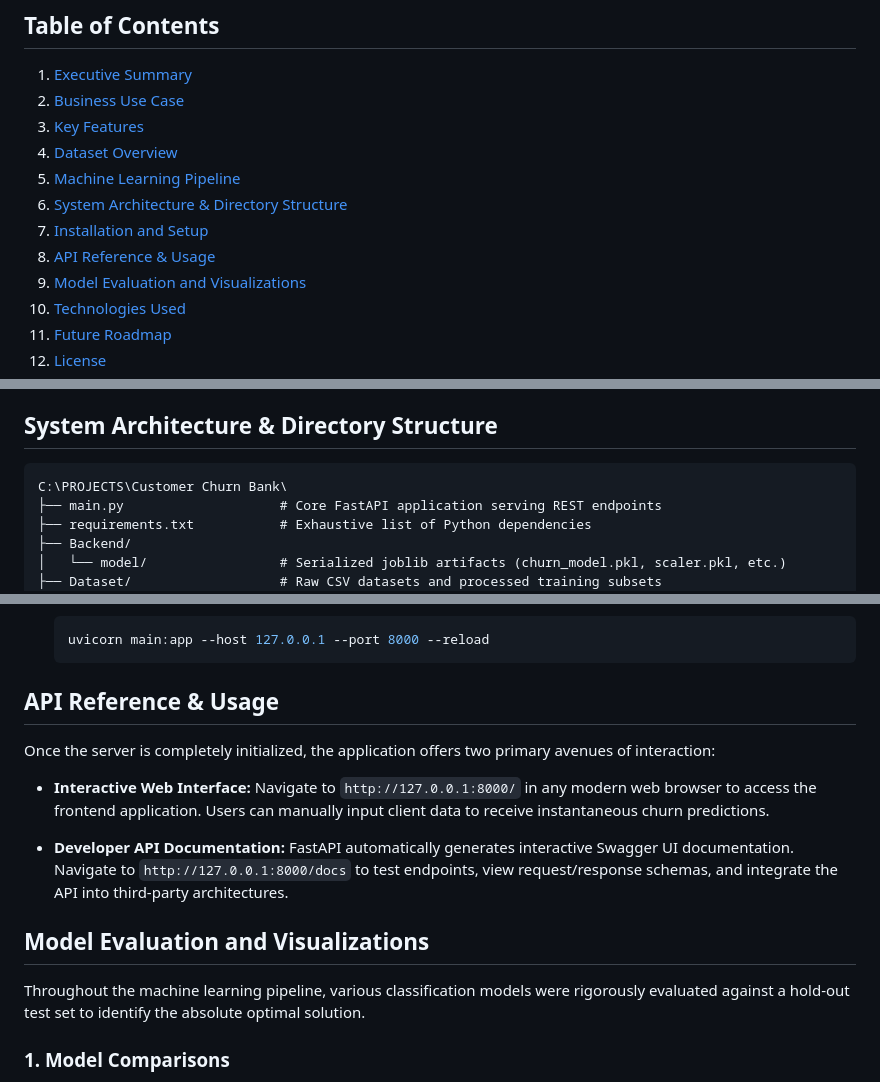
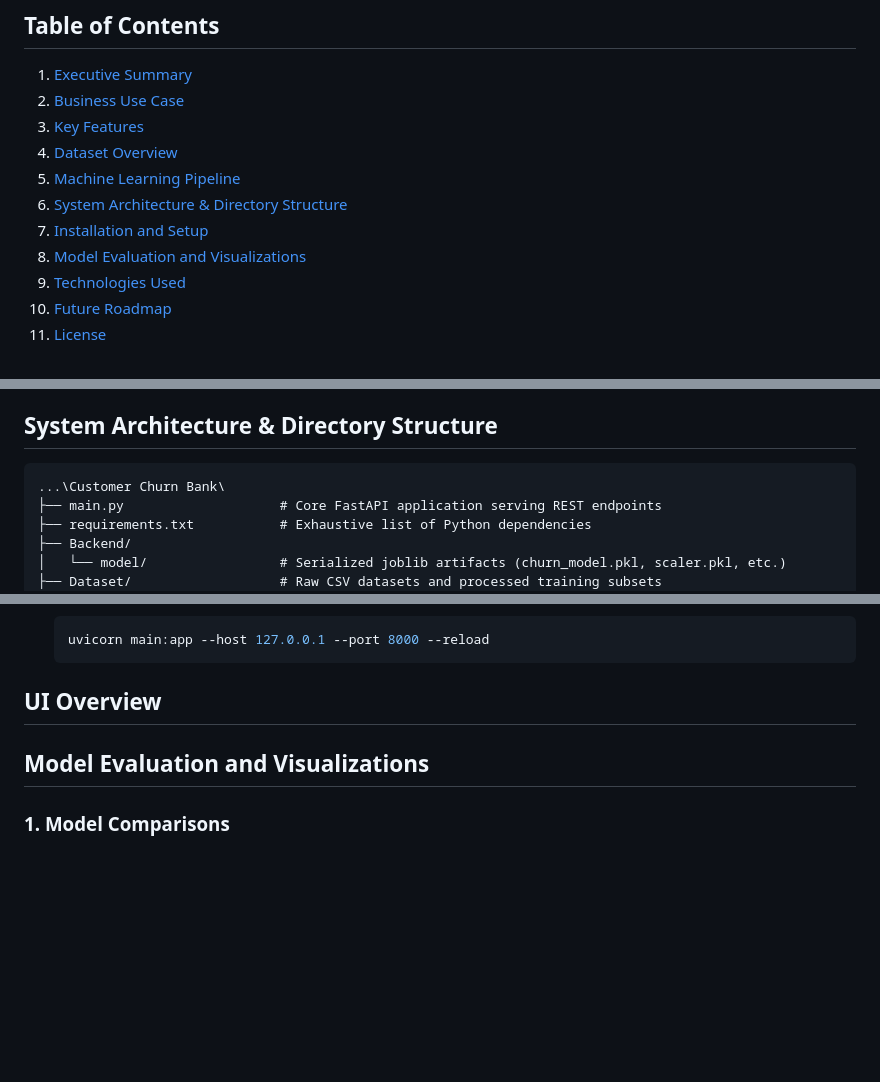
Before and after one commit to Kartik-Kumar9/Customer-Churn-Bank, a Markdown page: README.md, 3 parts joined by grey strips. Rendered like a GitHub page; blank space fills up the shorter version.

````diff
--- a/README.md
+++ b/README.md
@@ -13,7 +13,6 @@ Deployment : https://churnsight.onrender.com
 5. [Machine Learning Pipeline](#machine-learning-pipeline)
 6. [System Architecture & Directory Structure](#system-architecture--directory-structure)
 7. [Installation and Setup](#installation-and-setup)
-8. [API Reference & Usage](#api-reference--usage)
 9. [Model Evaluation and Visualizations](#model-evaluation-and-visualizations)
 10. [Technologies Used](#technologies-used)
 11. [Future Roadmap](#future-roadmap)
@@ -62,7 +62,7 @@ Our robust data pipeline consists of several meticulously engineered stages:
 
 ## System Architecture & Directory Structure
 ```text
-C:\PROJECTS\Customer Churn Bank\
+...\Customer Churn Bank\
 ├── main.py                    # Core FastAPI application serving REST endpoints
 ├── requirements.txt           # Exhaustive list of Python dependencies
 ├── Backend/
@@ -112,18 +112,9 @@ C:\PROJECTS\Customer Churn Bank\
    uvicorn main:app --host 127.0.0.1 --port 8000 --reload
    ```
 
-## API Reference & Usage
-
-Once the server is completely initialized, the application offers two primary avenues of interaction:
-
-- **Interactive Web Interface:**
-  Navigate to `http://127.0.0.1:8000/` in any modern web browser to access the frontend application. Users can manually input client data to receive instantaneous churn predictions.
-
-- **Developer API Documentation:**
-  FastAPI automatically generates interactive Swagger UI documentation. Navigate to `http://127.0.0.1:8000/docs` to test endpoints, view request/response schemas, and integrate the API into third-party architectures.
+## UI Overview
 
 ## Model Evaluation and Visualizations
-Throughout the machine learning pipeline, various classification models were rigorously evaluated against a hold-out test set to identify the absolute optimal solution.
 
 ### 1. Model Comparisons
 This comparison balances key evaluation metrics, placing special emphasis on the F1 score, precision, and recall rather than mere structural accuracy, ensuring robustness against imbalanced classes.
````
Also changed, not shown: other parts of README.md (+1 -0 lines).
